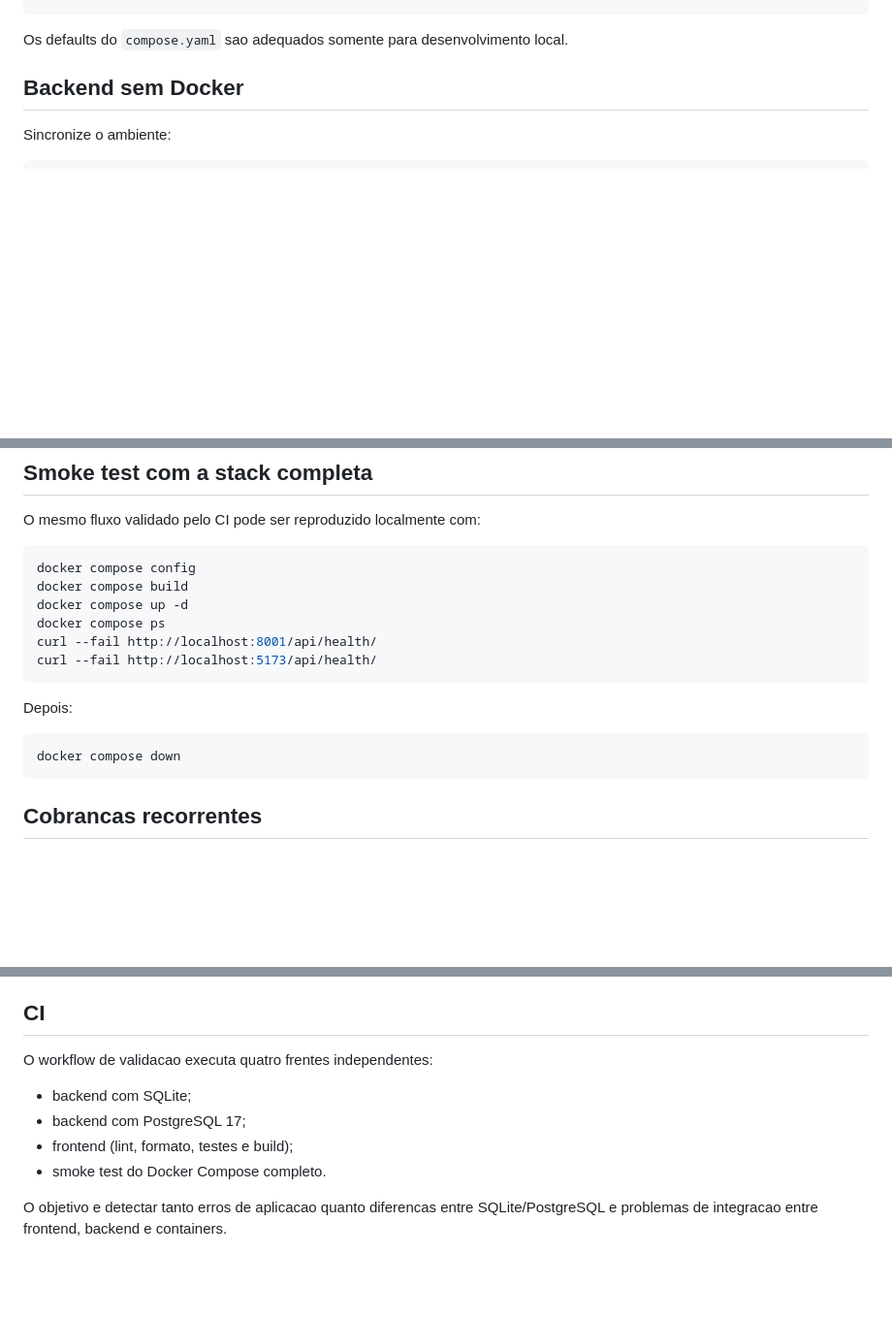
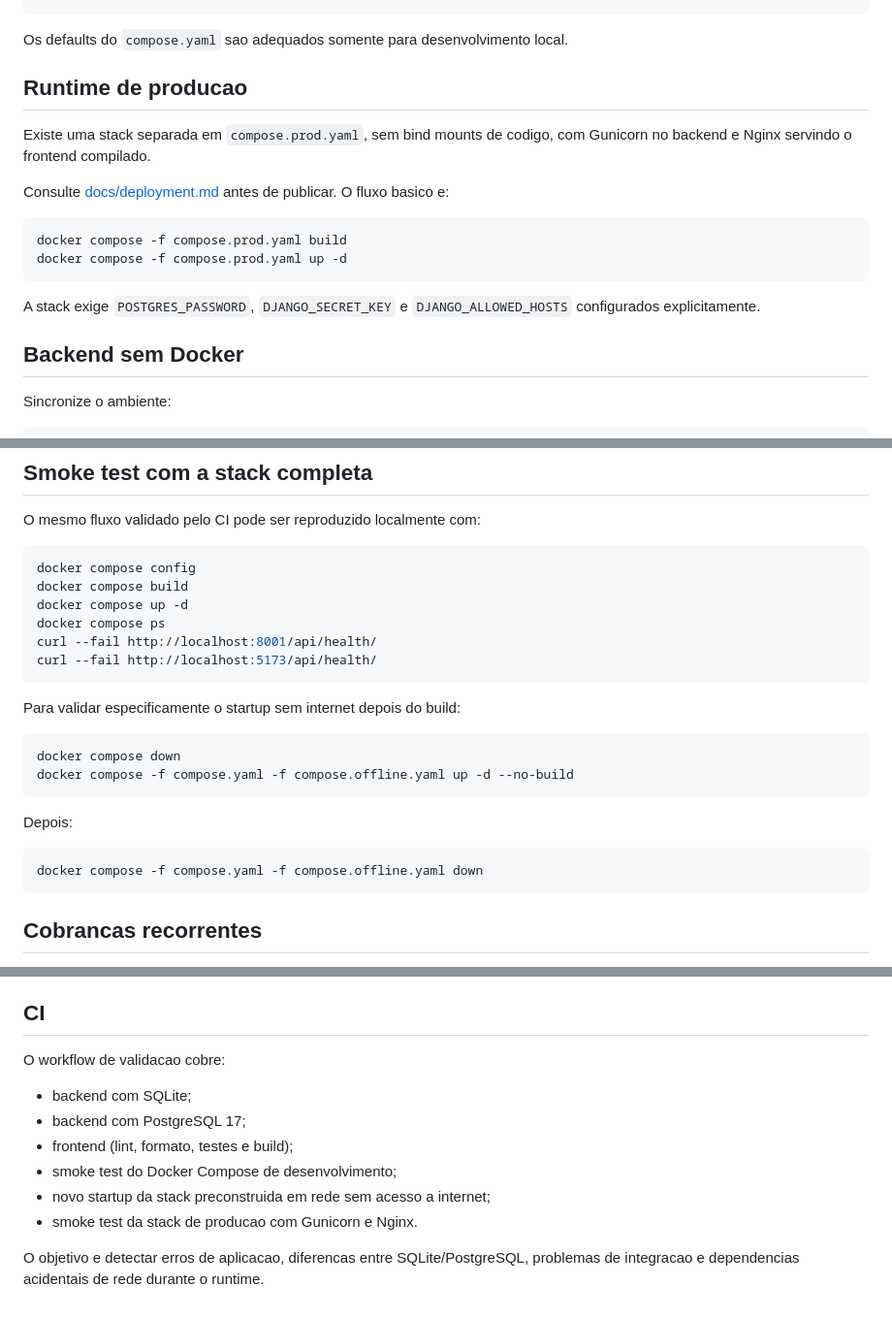
Before and after one commit to michaelandrewhf/techtrack, a Markdown page: README.md, 3 parts joined by grey strips. Shown at 97% size. Drawn GitHub-style; blank space fills up the shorter version.

Commit message:
docs: reference offline and production runtime flows

````diff
--- a/README.md
+++ b/README.md
@@ -164,6 +165,19 @@ FRONTEND_PORT=5173
 ```
 
 Os defaults do `compose.yaml` sao adequados somente para desenvolvimento local.
+
+## Runtime de producao
+
+Existe uma stack separada em `compose.prod.yaml`, sem bind mounts de codigo, com Gunicorn no backend e Nginx servindo o frontend compilado.
+
+Consulte [docs/deployment.md](docs/deployment.md) antes de publicar. O fluxo basico e:
+
+```bash
+docker compose -f compose.prod.yaml build
+docker compose -f compose.prod.yaml up -d
+```
+
+A stack exige `POSTGRES_PASSWORD`, `DJANGO_SECRET_KEY` e `DJANGO_ALLOWED_HOSTS` configurados explicitamente.
 
 ## Backend sem Docker
 
@@ -275,10 +289,17 @@ curl --fail http://localhost:8001/api/health/
 curl --fail http://localhost:5173/api/health/
 ```
 
+Para validar especificamente o startup sem internet depois do build:
+
+```bash
+docker compose down
+docker compose -f compose.yaml -f compose.offline.yaml up -d --no-build
+```
+
 Depois:
 
 ```bash
-docker compose down
+docker compose -f compose.yaml -f compose.offline.yaml down
 ```
 
 ## Cobrancas recorrentes
@@ -311,11 +332,13 @@ A geracao e idempotente para acordo/competencia: repetir o comando nao deve dupl
 
 ## CI
 
-O workflow de validacao executa quatro frentes independentes:
+O workflow de validacao cobre:
 
 - backend com SQLite;
 - backend com PostgreSQL 17;
 - frontend (lint, formato, testes e build);
-- smoke test do Docker Compose completo.
+- smoke test do Docker Compose de desenvolvimento;
+- novo startup da stack preconstruida em rede sem acesso a internet;
+- smoke test da stack de producao com Gunicorn e Nginx.
 
-O objetivo e detectar tanto erros de aplicacao quanto diferencas entre SQLite/PostgreSQL e problemas de integracao entre frontend, backend e containers.
+O objetivo e detectar erros de aplicacao, diferencas entre SQLite/PostgreSQL, problemas de integracao e dependencias acidentais de rede durante o runtime.
````
Also changed, not shown: other parts of README.md (+3 -2 lines).
